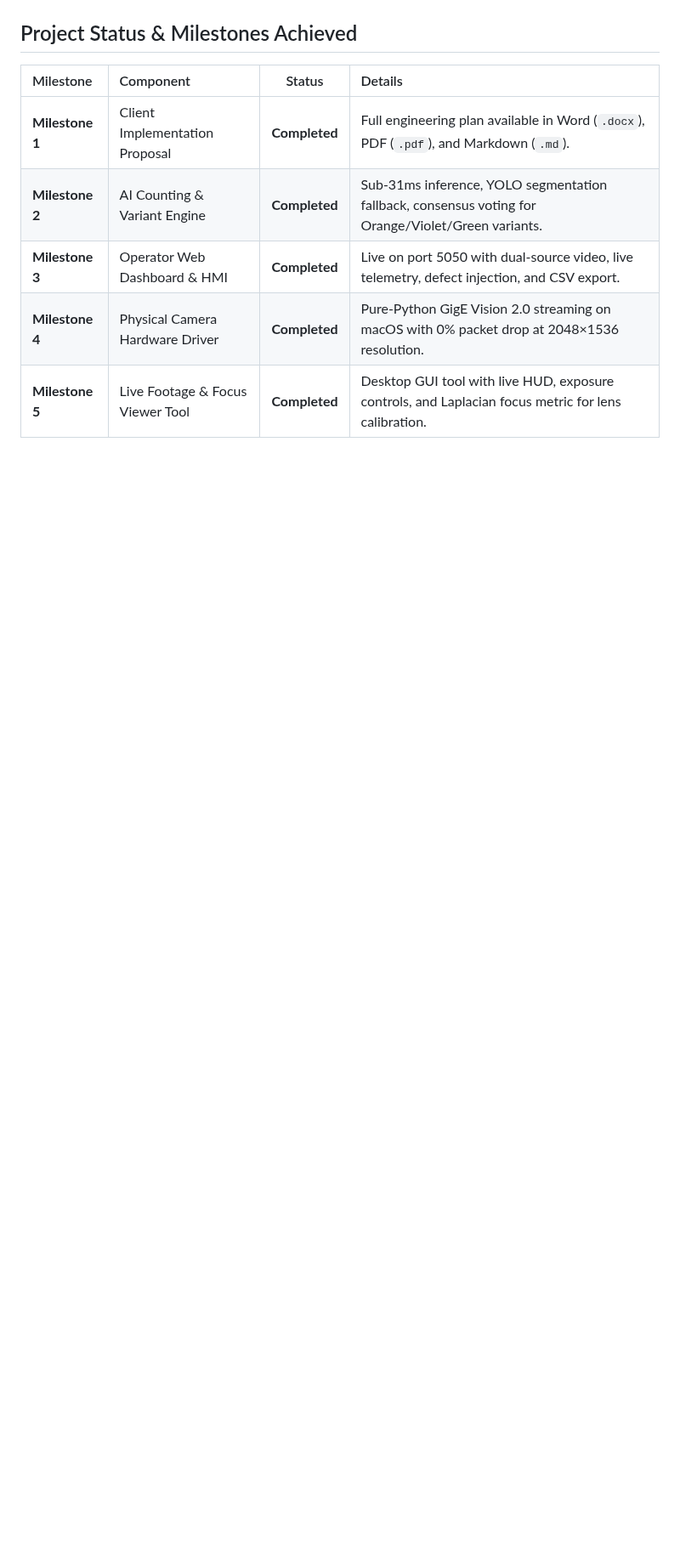
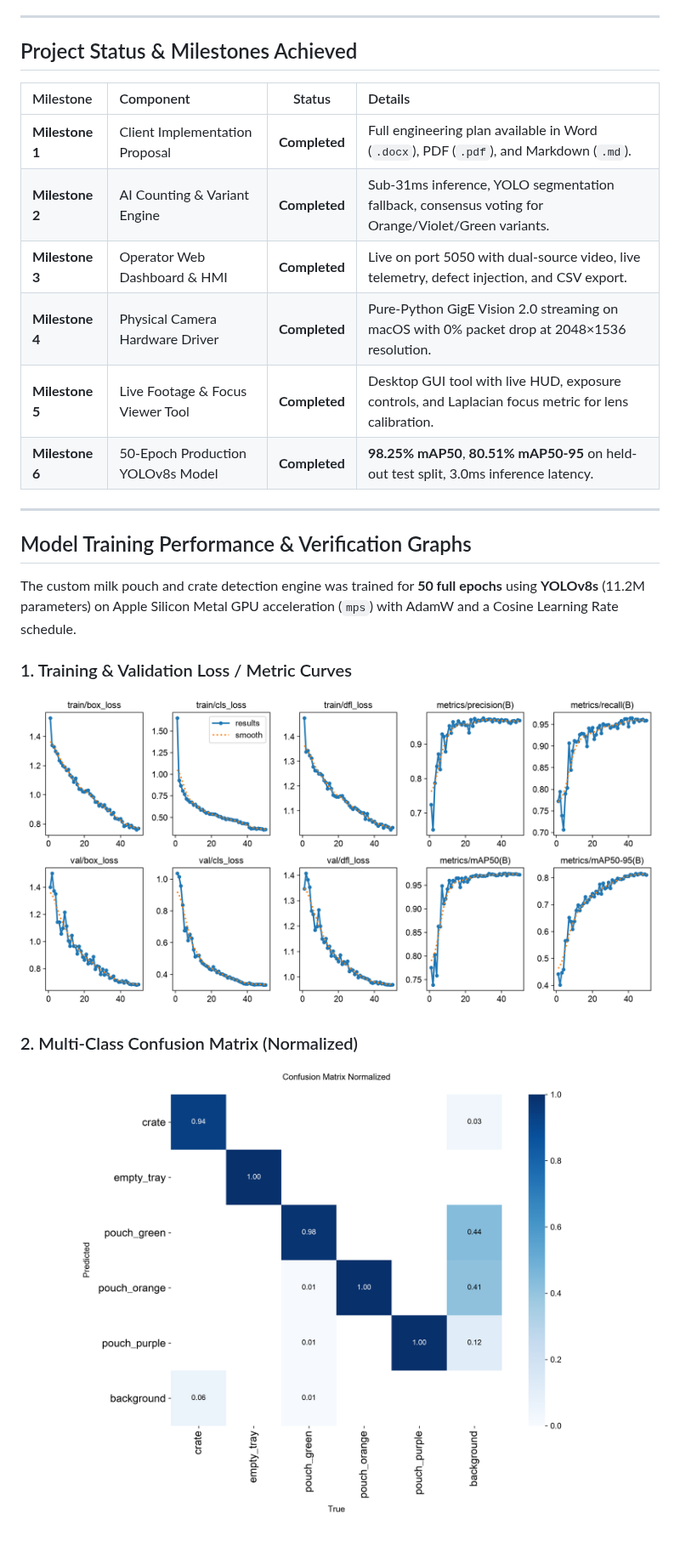
Before and after one commit to Soorya-Narayan/Crate-Counting-System, a Markdown page: README.md, the part around one of its changes. Shown at 85% size. Drawn GitHub-style; pictures changed too: docs/training_metrics/confusion_matrix_normalized.png (added), docs/training_metrics/results.png (added); blank space fills up the shorter version.

Commit message:
docs: add 50-epoch training performance graphs, confusion matrices, and benchmark documentation

```diff
--- a/README.md
+++ b/README.md
@@ -15,3 +15,17 @@ Developed and deployed by **Goose Industrial Solutions**.
 | **Milestone 3** | Operator Web Dashboard & HMI | **Completed** | Live on port 5050 with dual-source video, live telemetry, defect injection, and CSV export. |
 | **Milestone 4** | Physical Camera Hardware Driver | **Completed** | Pure-Python GigE Vision 2.0 streaming on macOS with 0% packet drop at 2048×1536 resolution. |
 | **Milestone 5** | Live Footage & Focus Viewer Tool | **Completed** | Desktop GUI tool with live HUD, exposure controls, and Laplacian focus metric for lens calibration. |
+| **Milestone 6** | 50-Epoch Production YOLOv8s Model | **Completed** | **98.25% mAP50**, **80.51% mAP50-95** on held-out test split, 3.0ms inference latency. |
+
+---
+
+## Model Training Performance & Verification Graphs
+
+The custom milk pouch and crate detection engine was trained for **50 full epochs** using **YOLOv8s** (11.2M parameters) on Apple Silicon Metal GPU acceleration (`mps`) with AdamW and a Cosine Learning Rate schedule.
+
+### 1. Training & Validation Loss / Metric Curves
+![Training Curves](docs/training_metrics/results.png)
+
+### 2. Multi-Class Confusion Matrix (Normalized)
+![Confusion Matrix](docs/training_metrics/confusion_matrix_normalized.png)
+
```
Also changed, not shown: other parts of README.md (+12 -0 lines), docs/training_metrics/README.md (added, +42 -0 lines), docs/training_metrics/BoxF1_curve.png (added), docs/training_metrics/BoxPR_curve.png (added), docs/training_metrics/confusion_matrix.png (added), docs/training_metrics/val_batch0_pred.jpg (added), 1 other file.
